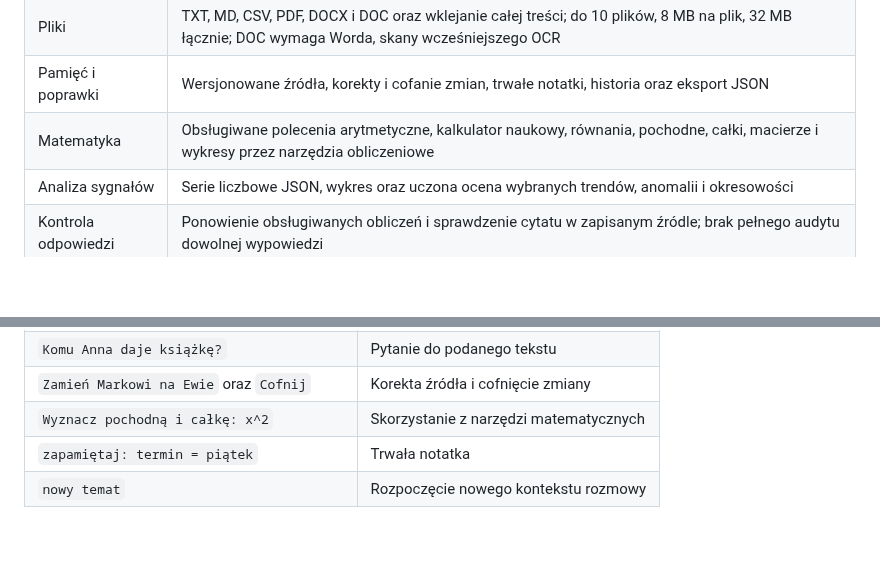
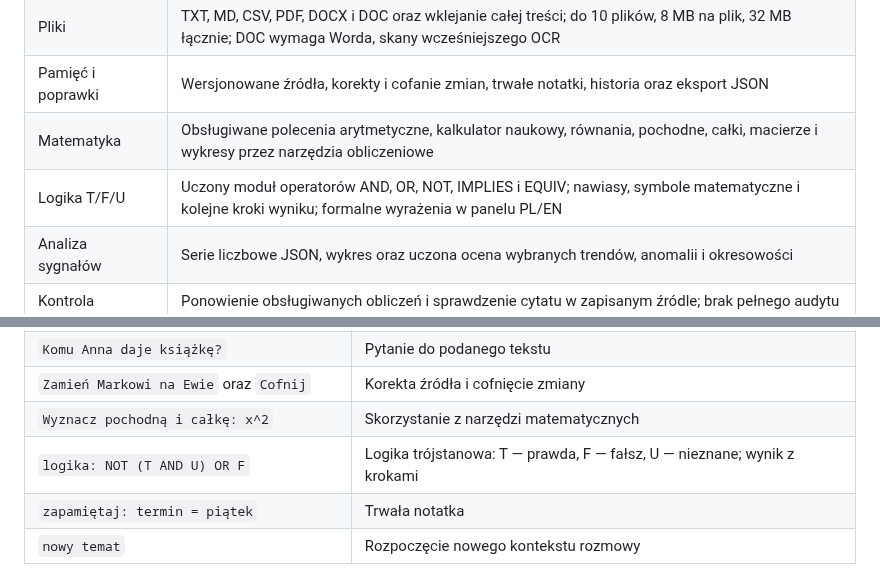
Before and after one commit to jbackk-lang/AI-SI, a Markdown page: README.md, 2 parts joined by grey strips. Drawn GitHub-style; blank space fills up the shorter version.

Commit message:
docs: document deployed learned logic in local panel

```diff
--- a/README.md
+++ b/README.md
@@ -12,6 +12,7 @@ Repozytorium opisuje projekt. Ta aktualizacja zawiera dokumentację i podgląd p
 | Pliki | TXT, MD, CSV, PDF, DOCX i DOC oraz wklejanie całej treści; do 10 plików, 8 MB na plik, 32 MB łącznie; DOC wymaga Worda, skany wcześniejszego OCR |
 | Pamięć i poprawki | Wersjonowane źródła, korekty i cofanie zmian, trwałe notatki, historia oraz eksport JSON |
 | Matematyka | Obsługiwane polecenia arytmetyczne, kalkulator naukowy, równania, pochodne, całki, macierze i wykresy przez narzędzia obliczeniowe |
+| Logika T/F/U | Uczony moduł operatorów AND, OR, NOT, IMPLIES i EQUIV; nawiasy, symbole matematyczne i kolejne kroki wyniku; formalne wyrażenia w panelu PL/EN |
 | Analiza sygnałów | Serie liczbowe JSON, wykres oraz uczona ocena wybranych trendów, anomalii i okresowości |
 | Kontrola odpowiedzi | Ponowienie obsługiwanych obliczeń i sprawdzenie cytatu w zapisanym źródle; brak pełnego audytu dowolnej wypowiedzi |
 | Obsługa | Panel PL/EN, Enter wysyła polecenie, Shift+Enter dodaje wiersz, nowa rozmowa i pomoc z przykładami |
@@ -50,6 +51,7 @@ W istniejącej lokalnej instalacji uruchom **URUCHOM_TSI.bat**. Panel jest dost
 | `Komu Anna daje książkę?` | Pytanie do podanego tekstu |
 | `Zamień Markowi na Ewie` oraz `Cofnij` | Korekta źródła i cofnięcie zmiany |
 | `Wyznacz pochodną i całkę: x^2` | Skorzystanie z narzędzi matematycznych |
+| `logika: NOT (T AND U) OR F` | Logika trójstanowa: T — prawda, F — fałsz, U — nieznane; wynik z krokami |
 | `zapamiętaj: termin = piątek` | Trwała notatka |
 | `nowy temat` | Rozpoczęcie nowego kontekstu rozmowy |
 
```
Also changed, not shown: HISTORIA_TSI.md (+7 -1 lines).
